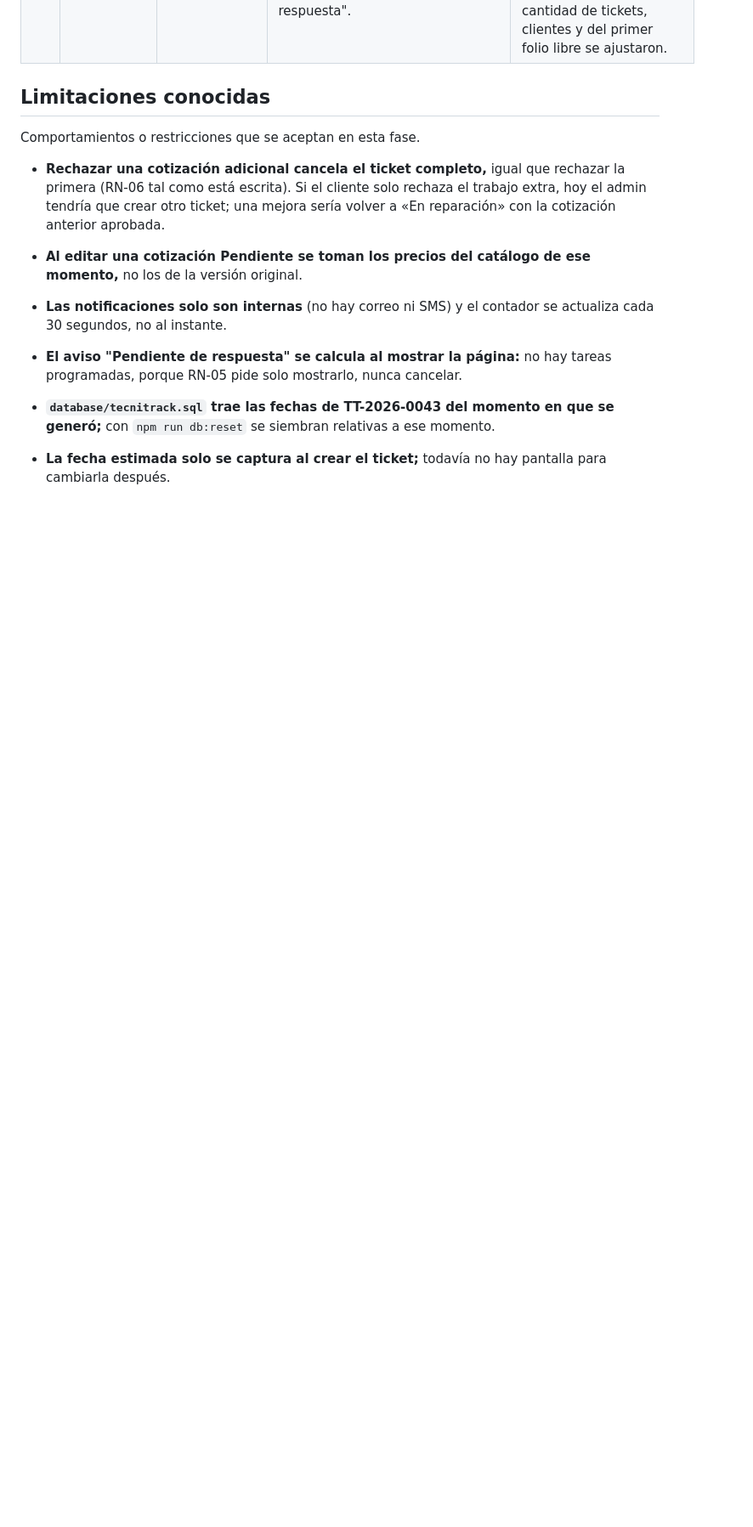
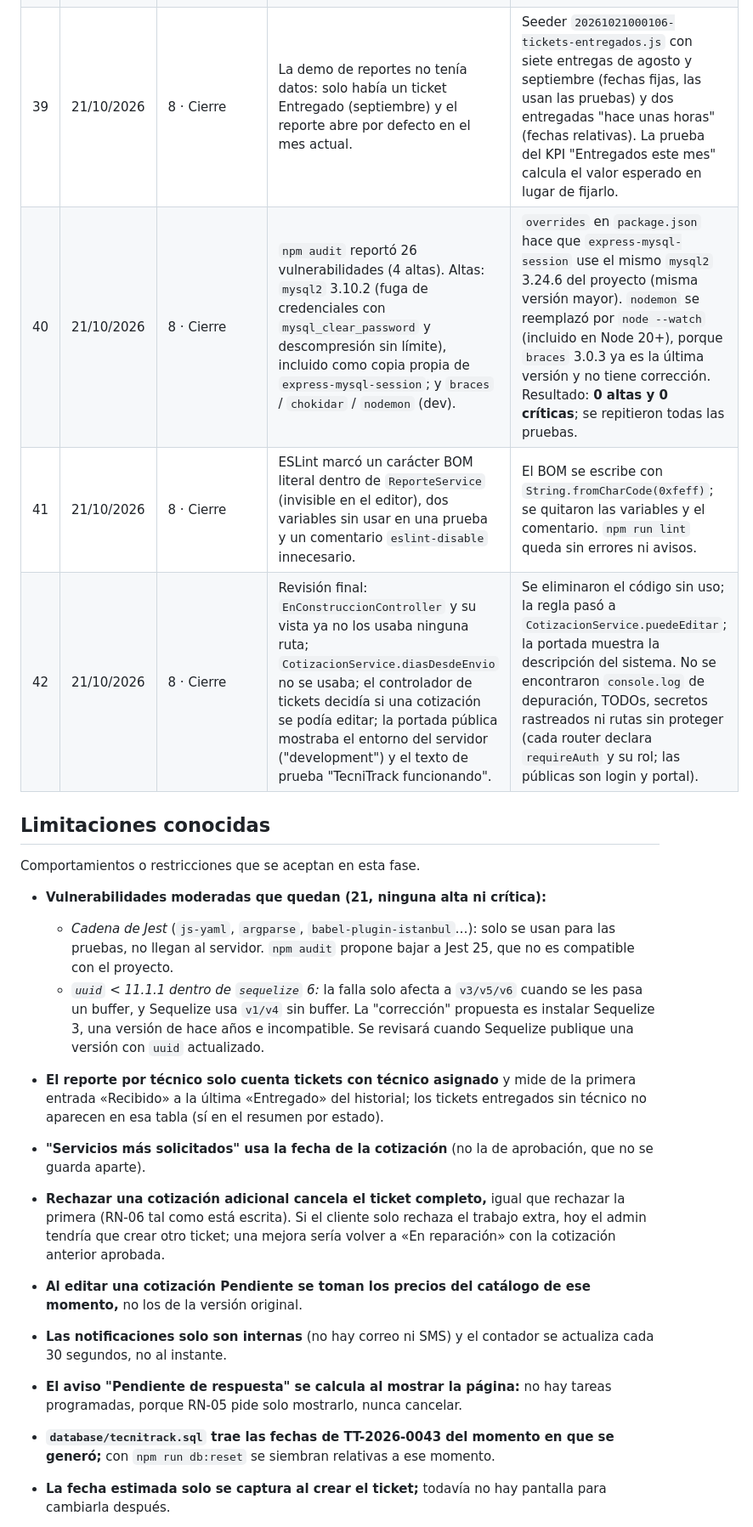
Before and after one commit to EdCas96/Proyecto-Fase-2-tecnitrack-dws901, a Markdown page: docs/INCIDENCIAS.md, the part around one of its changes. Shown at 85% size. Drawn GitHub-style; blank space fills up the shorter version.

Commit message:
docs: incidencias del cierre del sprint

```diff
--- a/docs/INCIDENCIAS.md
+++ b/docs/INCIDENCIAS.md
@@ -44,10 +44,20 @@ Problemas encontrados durante el desarrollo y cómo se resolvieron.
 | 36 | 20/10/2026 | 7 · Cotizaciones | La primera versión de `editar` pedía `FOR UPDATE` sobre una consulta con `include` del ticket usando la opción `lock.of`, que solo existe en PostgreSQL. | Se bloquea solo la fila de la cotización y el ticket se lee aparte. |
 | 37 | 20/10/2026 | 7 · Cotizaciones | `CotizacionService` necesita `TicketService` (permisos) y el listado de tickets necesitaba una subconsulta de cotizaciones: definirla en `CotizacionService` creaba una dependencia circular entre los dos módulos. | La subconsulta "Pendiente desde" (RN-05) vive en `TicketService`; el cálculo de vencimiento es una función pura en `utils/cotizaciones.js` que usan ambos y las vistas. |
 | 38 | 20/10/2026 | 7 · Cotizaciones | Para la demo hacía falta una cotización Pendiente que **no** estuviera vencida, pero los seeders usan fechas fijas de septiembre y cualquier Pendiente aparece como "Pendiente de respuesta". | El ticket nuevo TT-2026-0043 se siembra con fechas relativas al momento de ejecutar el seeder (cotización enviada "hace 2 horas"). Las pruebas que dependían de la cantidad de tickets, clientes y del primer folio libre se ajustaron. |
+| 39 | 21/10/2026 | 8 · Cierre | La demo de reportes no tenía datos: solo había un ticket Entregado (septiembre) y el reporte abre por defecto en el mes actual. | Seeder `20261021000106-tickets-entregados.js` con siete entregas de agosto y septiembre (fechas fijas, las usan las pruebas) y dos entregadas "hace unas horas" (fechas relativas). La prueba del KPI "Entregados este mes" calcula el valor esperado en lugar de fijarlo. |
+| 40 | 21/10/2026 | 8 · Cierre | `npm audit` reportó 26 vulnerabilidades (4 altas). Altas: `mysql2` 3.10.2 (fuga de credenciales con `mysql_clear_password` y descompresión sin límite), incluido como copia propia de `express-mysql-session`; y `braces` / `chokidar` / `nodemon` (dev). | `overrides` en `package.json` hace que `express-mysql-session` use el mismo `mysql2` 3.24.6 del proyecto (misma versión mayor). `nodemon` se reemplazó por `node --watch` (incluido en Node 20+), porque `braces` 3.0.3 ya es la última versión y no tiene corrección. Resultado: **0 altas y 0 críticas**; se repitieron todas las pruebas. |
+| 41 | 21/10/2026 | 8 · Cierre | ESLint marcó un carácter BOM literal dentro de `ReporteService` (invisible en el editor), dos variables sin usar en una prueba y un comentario `eslint-disable` innecesario. | El BOM se escribe con `String.fromCharCode(0xfeff)`; se quitaron las variables y el comentario. `npm run lint` queda sin errores ni avisos. |
+| 42 | 21/10/2026 | 8 · Cierre | Revisión final: `EnConstruccionController` y su vista ya no los usaba ninguna ruta; `CotizacionService.diasDesdeEnvio` no se usaba; el controlador de tickets decidía si una cotización se podía editar; la portada pública mostraba el entorno del servidor ("development") y el texto de prueba "TecniTrack funcionando". | Se eliminaron el código sin uso; la regla pasó a `CotizacionService.puedeEditar`; la portada muestra la descripción del sistema. No se encontraron `console.log` de depuración, TODOs, secretos rastreados ni rutas sin proteger (cada router declara `requireAuth` y su rol; las públicas son login y portal). |
 
 ## Limitaciones conocidas
 
 Comportamientos o restricciones que se aceptan en esta fase.
+
+- **Vulnerabilidades moderadas que quedan (21, ninguna alta ni crítica):**
+  - *Cadena de Jest* (`js-yaml`, `argparse`, `babel-plugin-istanbul`…): solo se usan para las pruebas, no llegan al servidor. `npm audit` propone bajar a Jest 25, que no es compatible con el proyecto.
+  - *`uuid` < 11.1.1 dentro de `sequelize` 6:* la falla solo afecta a `v3/v5/v6` cuando se les pasa un buffer, y Sequelize usa `v1/v4` sin buffer. La "corrección" propuesta es instalar Sequelize 3, una versión de hace años e incompatible. Se revisará cuando Sequelize publique una versión con `uuid` actualizado.
+- **El reporte por técnico solo cuenta tickets con técnico asignado** y mide de la primera entrada «Recibido» a la última «Entregado» del historial; los tickets entregados sin técnico no aparecen en esa tabla (sí en el resumen por estado).
+- **"Servicios más solicitados" usa la fecha de la cotización** (no la de aprobación, que no se guarda aparte).
 
 - **Rechazar una cotización adicional cancela el ticket completo,** igual que rechazar la primera (RN-06 tal como está escrita). Si el cliente solo rechaza el trabajo extra, hoy el admin tendría que crear otro ticket; una mejora sería volver a «En reparación» con la cotización anterior aprobada.
 - **Al editar una cotización Pendiente se toman los precios del catálogo de ese momento,** no los de la versión original.
```
Also changed, not shown: other parts of docs/INCIDENCIAS.md (+1 -1 lines).
